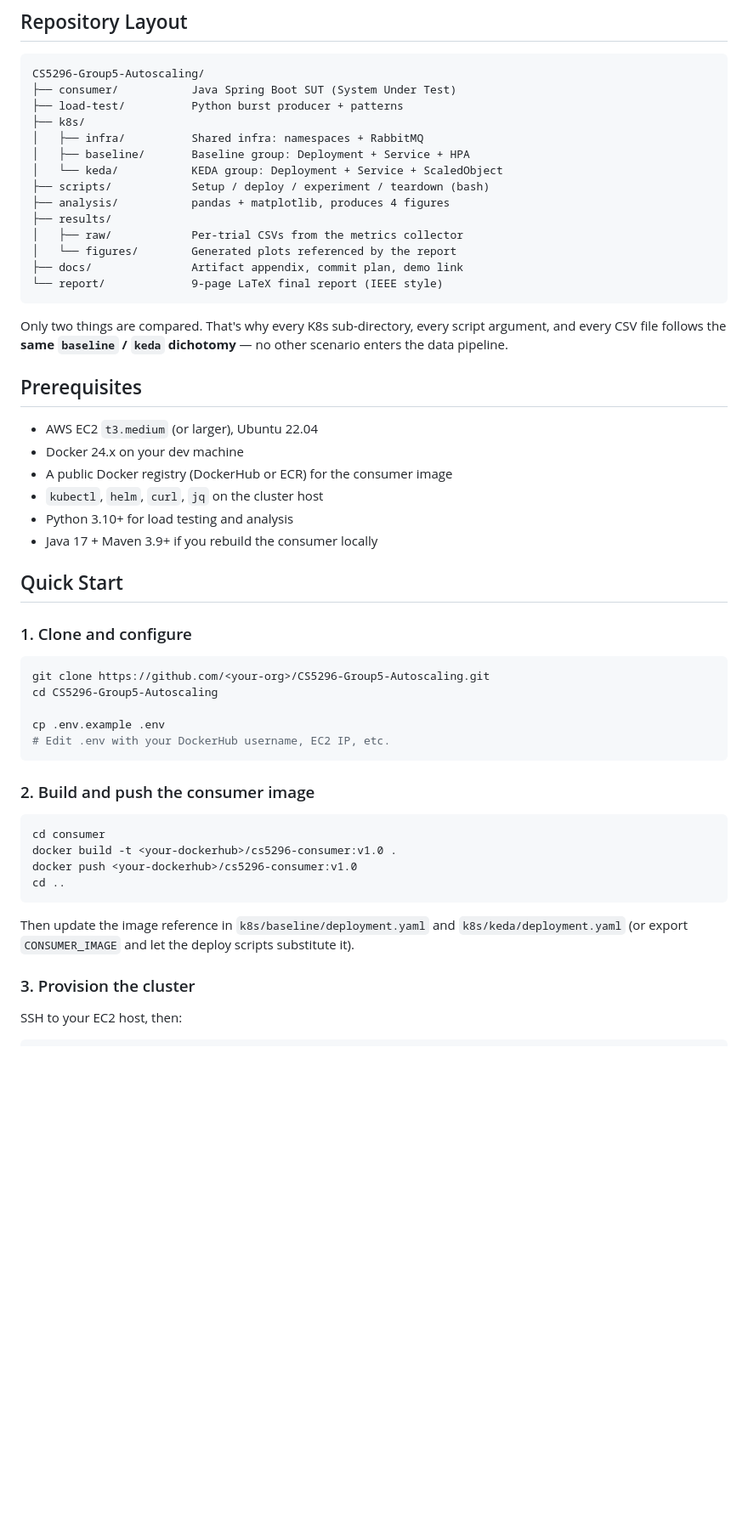
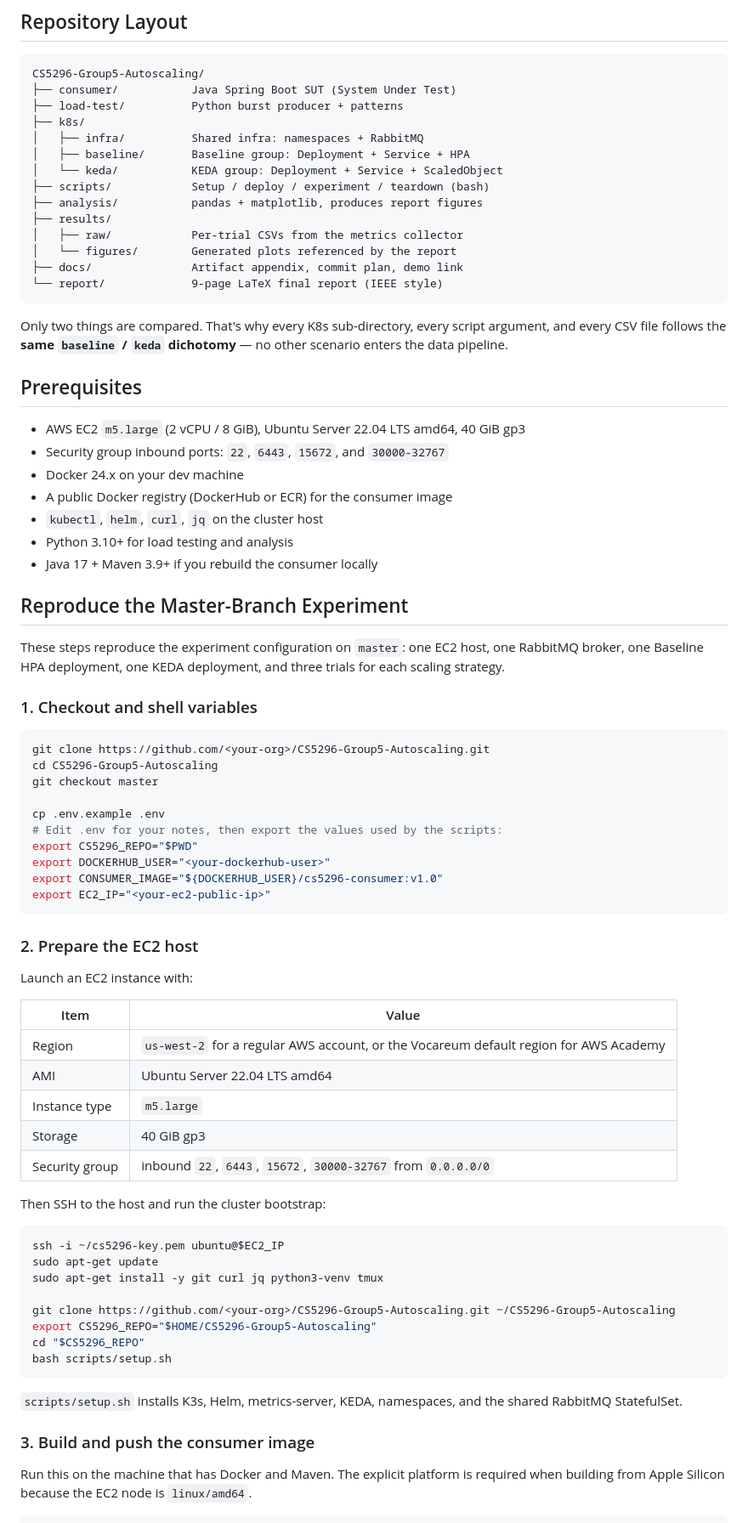
Before and after one commit to QinHaoting/CS5296-Group5-Autoscaling, a Markdown page: README.md, the part around one of its changes. Shown at 85% size. Rendered like a GitHub page; blank space fills up the shorter version.

````diff
--- a/README.md
+++ b/README.md
@@ -33,7 +33,7 @@ CS5296-Group5-Autoscaling/
 │   ├── baseline/       Baseline group: Deployment + Service + HPA
 │   └── keda/           KEDA group: Deployment + Service + ScaledObject
 ├── scripts/            Setup / deploy / experiment / teardown (bash)
-├── analysis/           pandas + matplotlib, produces 4 figures
+├── analysis/           pandas + matplotlib, produces report figures
 ├── results/
 │   ├── raw/            Per-trial CSVs from the metrics collector
 │   └── figures/        Generated plots referenced by the report
@@ -45,38 +45,66 @@ Only two things are compared. That's why every K8s sub-directory, every script a
 
 ## Prerequisites
 
-- AWS EC2 `t3.medium` (or larger), Ubuntu 22.04
+- AWS EC2 `m5.large` (2 vCPU / 8 GiB), Ubuntu Server 22.04 LTS amd64, 40 GiB gp3
+- Security group inbound ports: `22`, `6443`, `15672`, and `30000-32767`
 - Docker 24.x on your dev machine
 - A public Docker registry (DockerHub or ECR) for the consumer image
 - `kubectl`, `helm`, `curl`, `jq` on the cluster host
 - Python 3.10+ for load testing and analysis
 - Java 17 + Maven 3.9+ if you rebuild the consumer locally
 
-## Quick Start
+## Reproduce the Master-Branch Experiment
 
-### 1. Clone and configure
+These steps reproduce the experiment configuration on `master`: one EC2 host, one
+RabbitMQ broker, one Baseline HPA deployment, one KEDA deployment, and three
+trials for each scaling strategy.
+
+### 1. Checkout and shell variables
 
 ```bash
 git clone https://github.com/<your-org>/CS5296-Group5-Autoscaling.git
 cd CS5296-Group5-Autoscaling
+git checkout master
 
 cp .env.example .env
-# Edit .env with your DockerHub username, EC2 IP, etc.
+# Edit .env for your notes, then export the values used by the scripts:
+export CS5296_REPO="$PWD"
+export DOCKERHUB_USER="<your-dockerhub-user>"
+export CONSUMER_IMAGE="${DOCKERHUB_USER}/cs5296-consumer:v1.0"
+export EC2_IP="<your-ec2-public-ip>"
 ```
 
-### 2. Build and push the consumer image
+### 2. Prepare the EC2 host
+
+Launch an EC2 instance with:
+
+| Item | Value |
+|---|---|
+| Region | `us-west-2` for a regular AWS account, or the Vocareum default region for AWS Academy |
+| AMI | Ubuntu Server 22.04 LTS amd64 |
+| Instance type | `m5.large` |
+| Storage | 40 GiB gp3 |
+| Security group | inbound `22`, `6443`, `15672`, `30000-32767` from `0.0.0.0/0` |
+
+Then SSH to the host and run the cluster bootstrap:
 
 ```bash
-cd consumer
-docker build -t <your-dockerhub>/cs5296-consumer:v1.0 .
-docker push <your-dockerhub>/cs5296-consumer:v1.0
-cd ..
+ssh -i ~/cs5296-key.pem ubuntu@$EC2_IP
+sudo apt-get update
+sudo apt-get install -y git curl jq python3-venv tmux
+
+git clone https://github.com/<your-org>/CS5296-Group5-Autoscaling.git ~/CS5296-Group5-Autoscaling
+export CS5296_REPO="$HOME/CS5296-Group5-Autoscaling"
+cd "$CS5296_REPO"
+bash scripts/setup.sh
 ```
 
-Then update the image reference in `k8s/baseline/deployment.yaml` and `k8s/keda/deployment.yaml` (or export `CONSUMER_IMAGE` and let the deploy scripts substitute it).
+`scripts/setup.sh` installs K3s, Helm, metrics-server, KEDA, namespaces, and
+the shared RabbitMQ StatefulSet.
 
-### 3. Provision the cluster
+### 3. Build and push the consumer image
 
-SSH to your EC2 host, then:
+Run this on the machine that has Docker and Maven. The explicit platform is
+required when building from Apple Silicon because the EC2 node is `linux/amd64`.
 
 ```bash
````
Also changed, not shown: other parts of README.md (+133 -28 lines).
